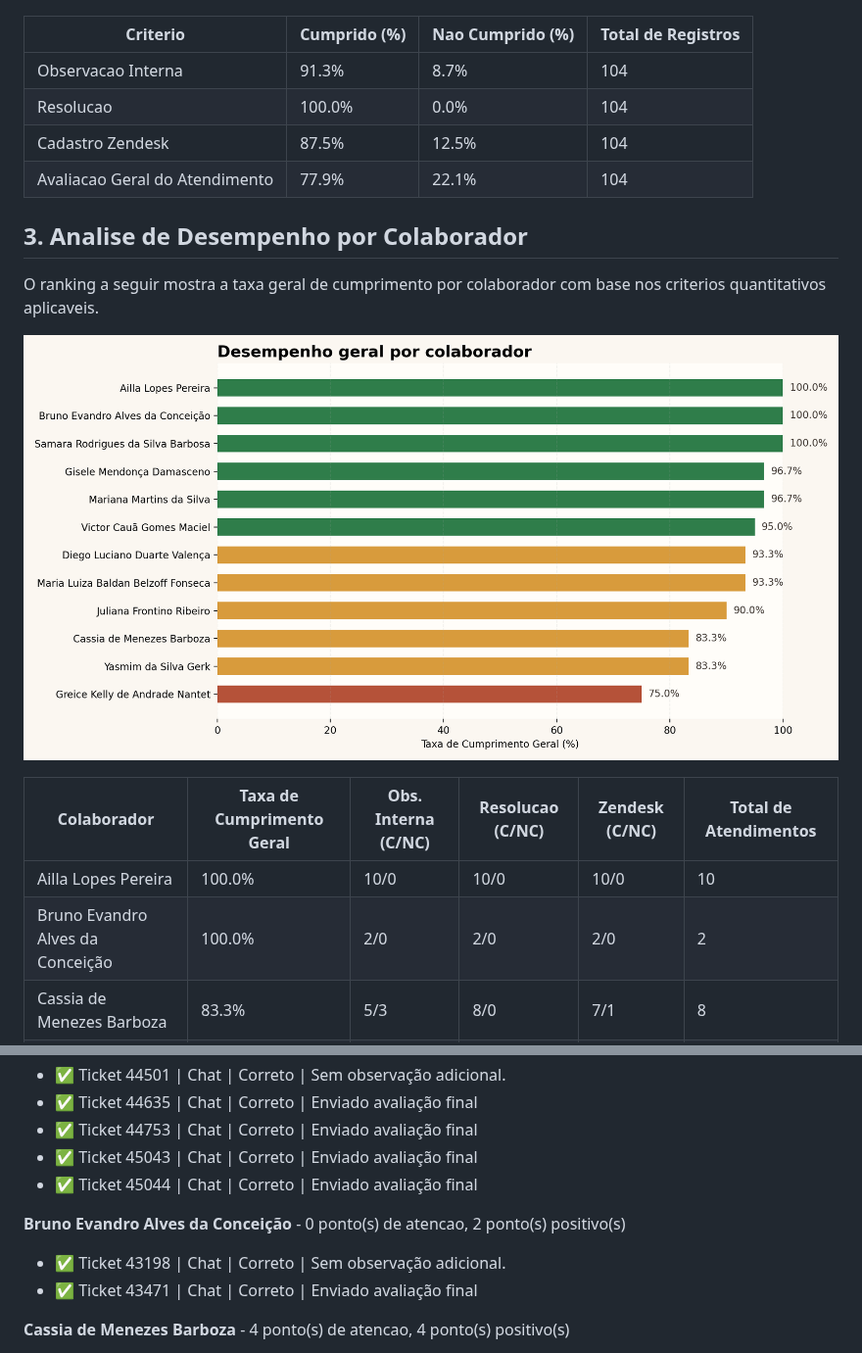
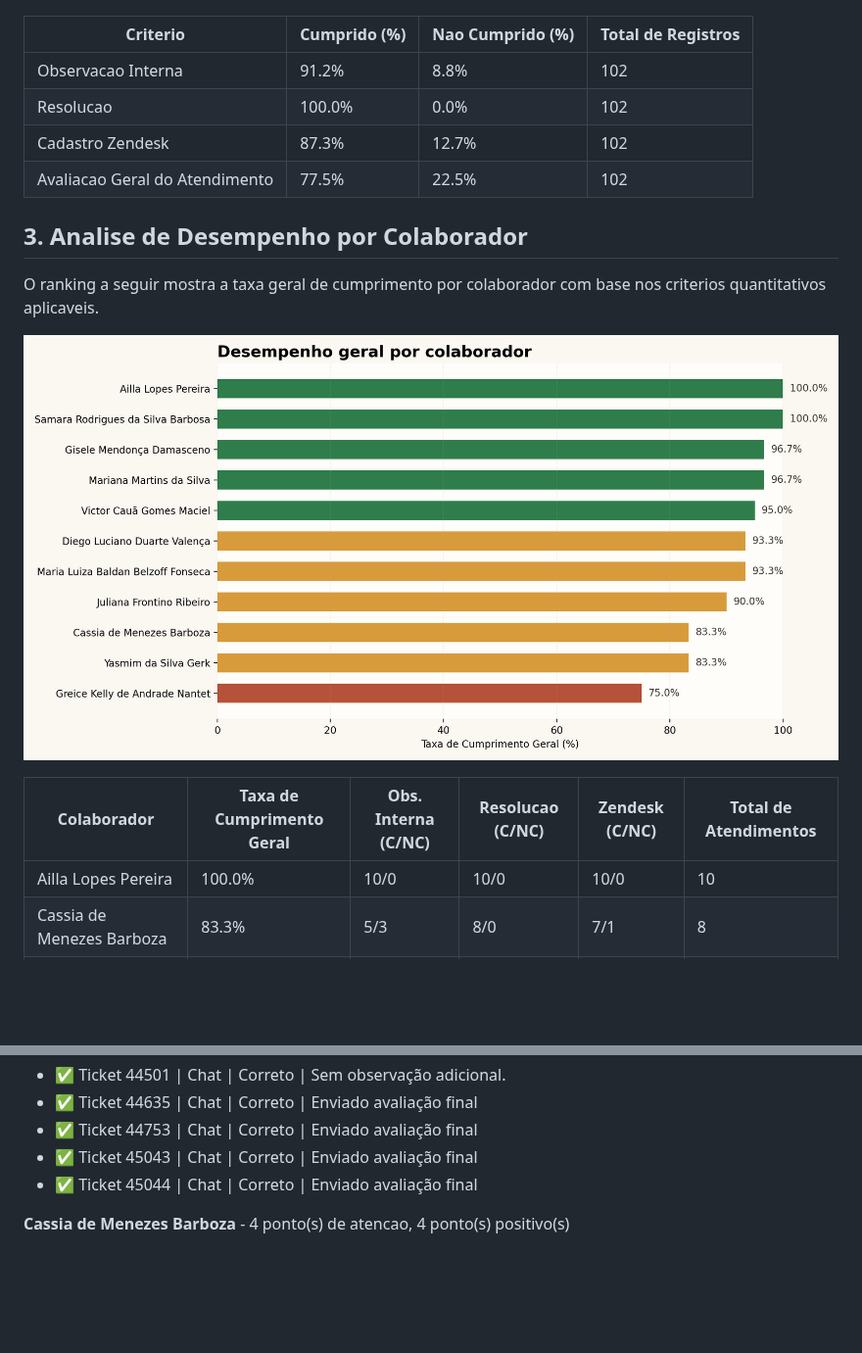
Before and after one commit to HemilyMarques/Relat-rio, a Markdown page: docs/relatorio_atendimentos.md, 2 parts joined by grey strips. Shown at 98% size. Rendered like a GitHub page; pictures changed too: docs/desempenho_colaboradores.png; blank space fills up the shorter version.

Commit message:
Atualização automática do relatório

```diff
--- a/docs/relatorio_atendimentos.md
+++ b/docs/relatorio_atendimentos.md
@@ -14,10 +14,10 @@ A tabela abaixo resume a taxa de cumprimento por criterio no periodo analisado.
 
 | Criterio | Cumprido (%) | Nao Cumprido (%) | Total de Registros |
 | --- | --- | --- | --- |
-| Observacao Interna | 91.3% | 8.7% | 104 |
-| Resolucao | 100.0% | 0.0% | 104 |
-| Cadastro Zendesk | 87.5% | 12.5% | 104 |
-| Avaliacao Geral do Atendimento | 77.9% | 22.1% | 104 |
+| Observacao Interna | 91.2% | 8.8% | 102 |
+| Resolucao | 100.0% | 0.0% | 102 |
+| Cadastro Zendesk | 87.3% | 12.7% | 102 |
+| Avaliacao Geral do Atendimento | 77.5% | 22.5% | 102 |
 
 ## 3. Analise de Desempenho por Colaborador
 
@@ -28,7 +28,6 @@ O ranking a seguir mostra a taxa geral de cumprimento por colaborador com base n
 | Colaborador | Taxa de Cumprimento Geral | Obs. Interna (C/NC) | Resolucao (C/NC) | Zendesk (C/NC) | Total de Atendimentos |
 | --- | --- | --- | --- | --- | --- |
 | Ailla Lopes Pereira | 100.0% | 10/0 | 10/0 | 10/0 | 10 |
-| Bruno Evandro Alves da Conceição | 100.0% | 2/0 | 2/0 | 2/0 | 2 |
 | Cassia de Menezes Barboza | 83.3% | 5/3 | 8/0 | 7/1 | 8 |
 | Diego Luciano Duarte Valença | 93.3% | 8/2 | 10/0 | 10/0 | 10 |
 | Gisele Mendonça Damasceno | 96.7% | 9/1 | 10/0 | 10/0 | 10 |
@@ -57,10 +56,6 @@ O ranking a seguir mostra a taxa geral de cumprimento por colaborador com base n
 - ✅ Ticket 44753 | Chat | Correto | Enviado avaliação final
 - ✅ Ticket 45043 | Chat | Correto | Enviado avaliação final
 - ✅ Ticket 45044 | Chat | Correto | Enviado avaliação final
-
-**Bruno Evandro Alves da Conceição** - 0 ponto(s) de atencao, 2 ponto(s) positivo(s)
-- ✅ Ticket 43198 | Chat | Correto | Sem observação adicional.
-- ✅ Ticket 43471 | Chat | Correto | Enviado avaliação final
 
 **Cassia de Menezes Barboza** - 4 ponto(s) de atencao, 4 ponto(s) positivo(s)
 - ⚠️ Ticket 43077 | Email | Atenção | Sem observação adicional.
```
Also changed, not shown: docs/analise_criterios.png, 1 other file.
